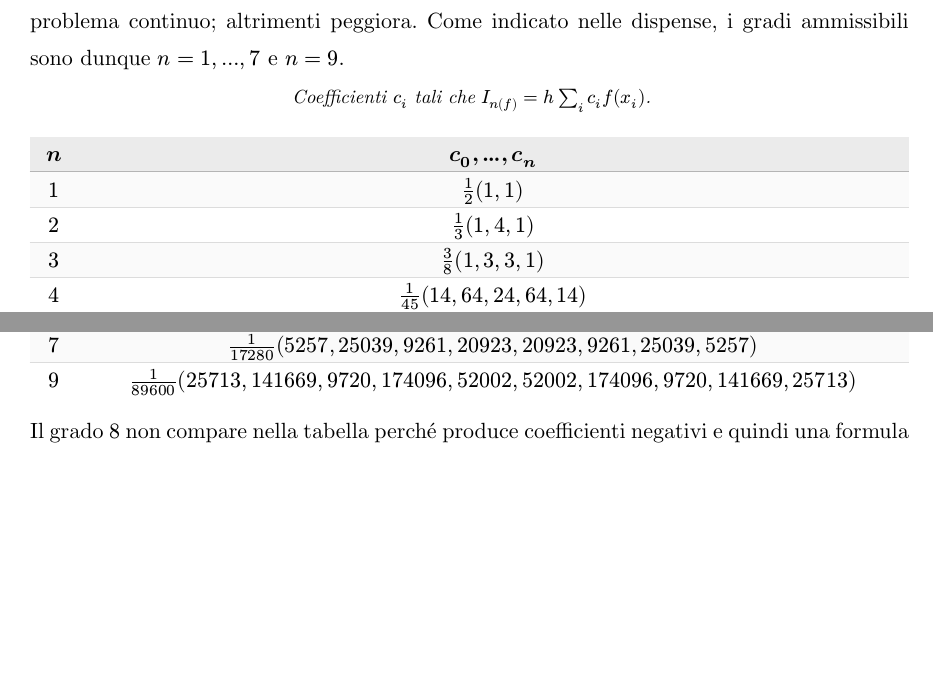
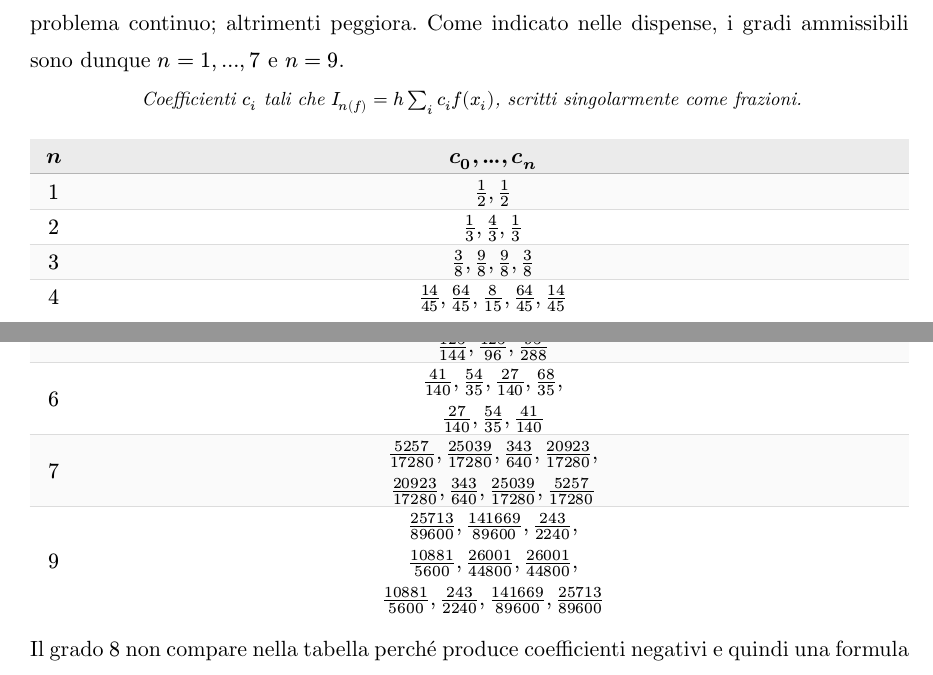
Before and after one commit to lorenzoyang/elaborato-calcolo-numerico, a Typst document (elaborato.typ, which reads esercizi/es27.typ): two parts of pages 58 and 59 of 65, joined at a grey line, cut so that both start at the same text, the shorter picture padded with empty space. Compiled offline with Typst 0.15.

Commit message:
correzione es 27

```diff
--- a/esercizi/es27.typ
+++ b/esercizi/es27.typ
@@ -81,7 +81,7 @@
   i gradi ammissibili sono dunque $n = 1, ..., 7$ e $n = 9$.
 
   #tabella_risultati(
-    caption: [Coefficienti $c_i$ tali che $I_n(f) = h sum_i c_i f(x_i)$.],
+    caption: [Coefficienti $c_i$ tali che $I_n(f) = h sum_i c_i f(x_i)$, scritti singolarmente come frazioni.],
     columns: (auto, 1fr),
     align: (center + horizon, center + horizon),
     [*$n$*],
@@ -91,17 +91,30 @@
     [$2$],
-    [$1 / 3 (1, 4, 1)$],
+    [$1 / 3, 4 / 3, 1 / 3$],
     [$3$],
-    [$3 / 8 (1, 3, 3, 1)$],
+    [$3 / 8, 9 / 8, 9 / 8, 3 / 8$],
     [$4$],
-    [$1 / 45 (14, 64, 24, 64, 14)$],
+    [$14 / 45, 64 / 45, 8 / 15, 64 / 45, 14 / 45$],
     [$5$],
-    [$1 / 288 (95, 375, 250, 250, 375, 95)$],
+    [
+      $95 / 288, 125 / 96, 125 / 144,$ \
+      $125 / 144, 125 / 96, 95 / 288$
+    ],
     [$6$],
-    [$1 / 140 (41, 216, 27, 272, 27, 216, 41)$],
+    [
+      $41 / 140, 54 / 35, 27 / 140, 68 / 35,$ \
+      $27 / 140, 54 / 35, 41 / 140$
+    ],
     [$7$],
-    [$1 / 17280 (5257, 25039, 9261, 20923, 20923, 9261, 25039, 5257)$],
+    [
+      $5257 / 17280, 25039 / 17280, 343 / 640, 20923 / 17280,$ \
+      $20923 / 17280, 343 / 640, 25039 / 17280, 5257 / 17280$
+    ],
     [$9$],
-    [$1 / 89600 (25713, 141669, 9720, 174096, 52002, 52002, 174096, 9720, 141669, 25713)$],
+    [
+      $25713 / 89600, 141669 / 89600, 243 / 2240,$ \
+      $10881 / 5600, 26001 / 44800, 26001 / 44800,$ \
+      $10881 / 5600, 243 / 2240, 141669 / 89600, 25713 / 89600$
+    ],
   )
 
   Il grado $8$ non compare nella tabella perché produce coefficienti
```
Also changed, not shown: esercizi/es27.typ (2 more changed lines).
